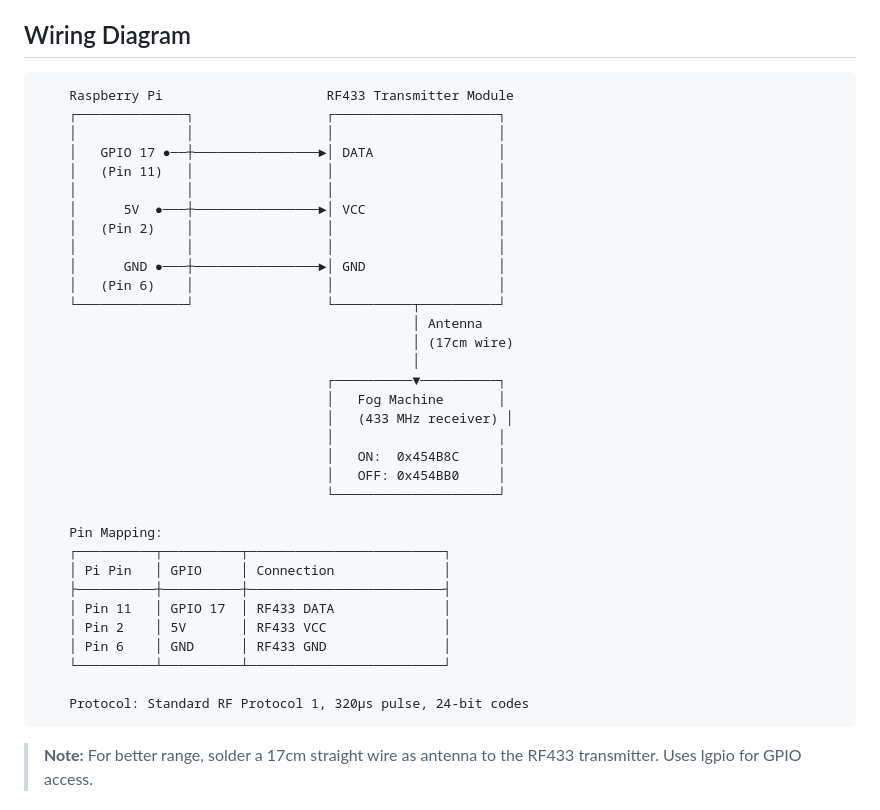
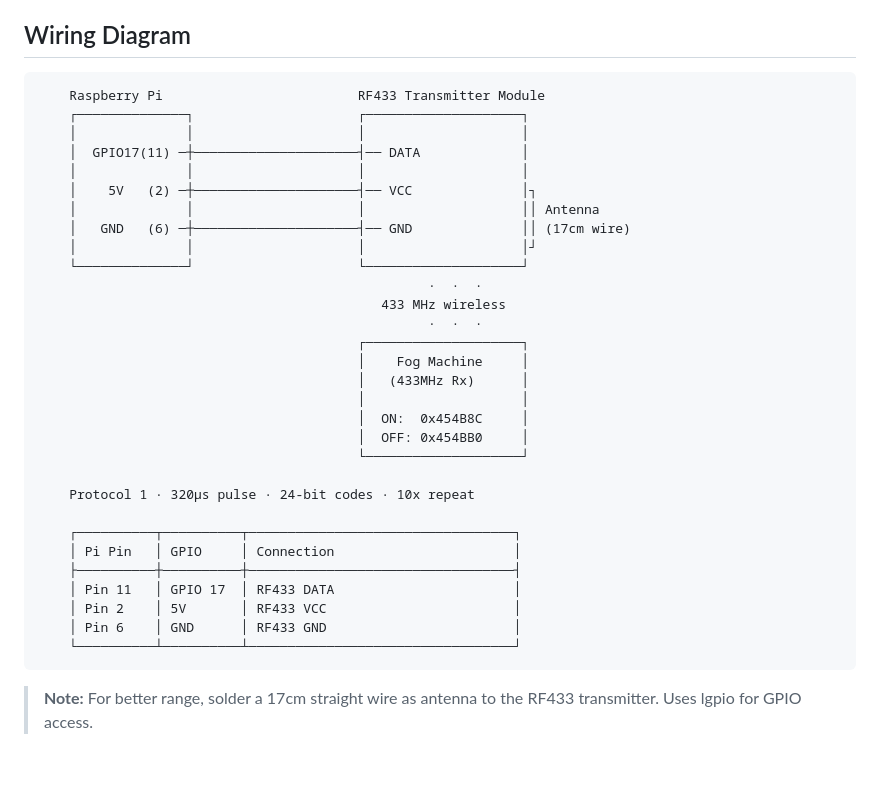
Before and after one commit to pepperonas/fog-controller, a Markdown page: README.md, the part around the change. GitHub-like rendering; blank space fills up the shorter version.

Commit message:
Improve wiring diagram layout and clarity
Co-Authored-By: Claude Opus 4.6 <noreply@anthropic.com>

````diff
--- a/README.md
+++ b/README.md
@@ -23,39 +23,36 @@ RF433 fog machine controller for Raspberry Pi with a modern web interface, auto-
 ## Wiring Diagram
 
 ```
-    Raspberry Pi                     RF433 Transmitter Module
-    ┌──────────────┐                 ┌─────────────────────┐
-    │              │                 │                     │
-    │   GPIO 17 ●──┼────────────────►│ DATA                │
-    │   (Pin 11)   │                 │                     │
-    │              │                 │                     │
-    │      5V  ●───┼────────────────►│ VCC                 │
-    │   (Pin 2)    │                 │                     │
-    │              │                 │                     │
-    │      GND ●───┼────────────────►│ GND                 │
-    │   (Pin 6)    │                 │                     │
-    └──────────────┘                 └──────────┬──────────┘
-                                                │ Antenna
-                                                │ (17cm wire)
-                                                │
-                                     ┌──────────▼──────────┐
-                                     │   Fog Machine       │
-                                     │   (433 MHz receiver) │
-                                     │                     │
-                                     │   ON:  0x454B8C     │
-                                     │   OFF: 0x454BB0     │
-                                     └─────────────────────┘
+    Raspberry Pi                         RF433 Transmitter Module
+    ┌──────────────┐                     ┌────────────────────┐
+    │              │                     │                    │
+    │  GPIO17(11) ─┼─────────────────────┤── DATA             │
+    │              │                     │                    │
+    │    5V   (2) ─┼─────────────────────┤── VCC              │┐
+    │              │                     │                    ││ Antenna
+    │   GND   (6) ─┼─────────────────────┤── GND              ││ (17cm wire)
+    │              │                     │                    │┘
+    └──────────────┘                     └────────────────────┘
+                                                  ·  ·  ·
+                                            433 MHz wireless
+                                                  ·  ·  ·
+                                         ┌────────────────────┐
+                                         │    Fog Machine     │
+                                         │   (433MHz Rx)      │
+                                         │                    │
+                                         │  ON:  0x454B8C     │
+                                         │  OFF: 0x454BB0     │
+                                         └────────────────────┘
 
-    Pin Mapping:
-    ┌──────────┬──────────┬─────────────────────────┐
-    │ Pi Pin   │ GPIO     │ Connection              │
-    ├──────────┼──────────┼─────────────────────────┤
-    │ Pin 11   │ GPIO 17  │ RF433 DATA              │
-    │ Pin 2    │ 5V       │ RF433 VCC               │
-    │ Pin 6    │ GND      │ RF433 GND               │
-    └──────────┴──────────┴─────────────────────────┘
+    Protocol 1 · 320µs pulse · 24-bit codes · 10x repeat
 
-    Protocol: Standard RF Protocol 1, 320µs pulse, 24-bit codes
+    ┌──────────┬──────────┬──────────────────────────────────┐
+    │ Pi Pin   │ GPIO     │ Connection                       │
+    ├──────────┼──────────┼──────────────────────────────────┤
+    │ Pin 11   │ GPIO 17  │ RF433 DATA                       │
+    │ Pin 2    │ 5V       │ RF433 VCC                        │
+    │ Pin 6    │ GND      │ RF433 GND                        │
+    └──────────┴──────────┴──────────────────────────────────┘
 ```
 
 > **Note:** For better range, solder a 17cm straight wire as antenna to the RF433 transmitter. Uses lgpio for GPIO access.
````
